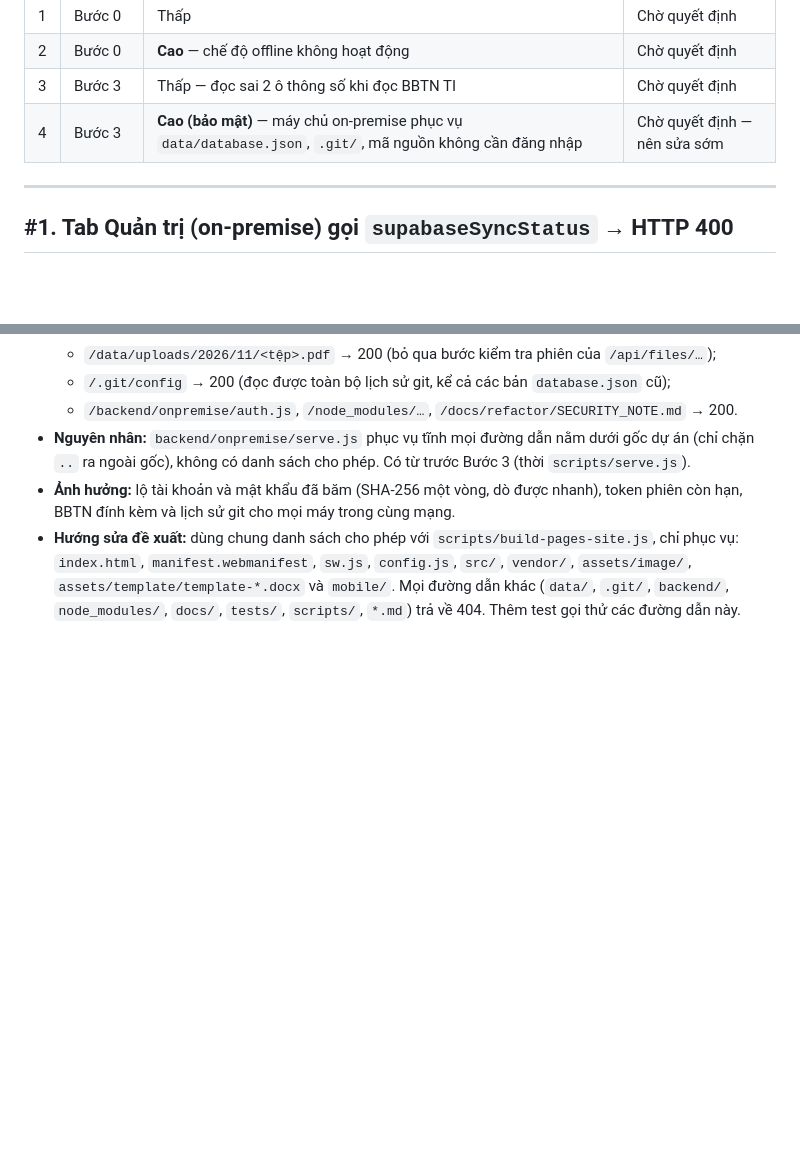
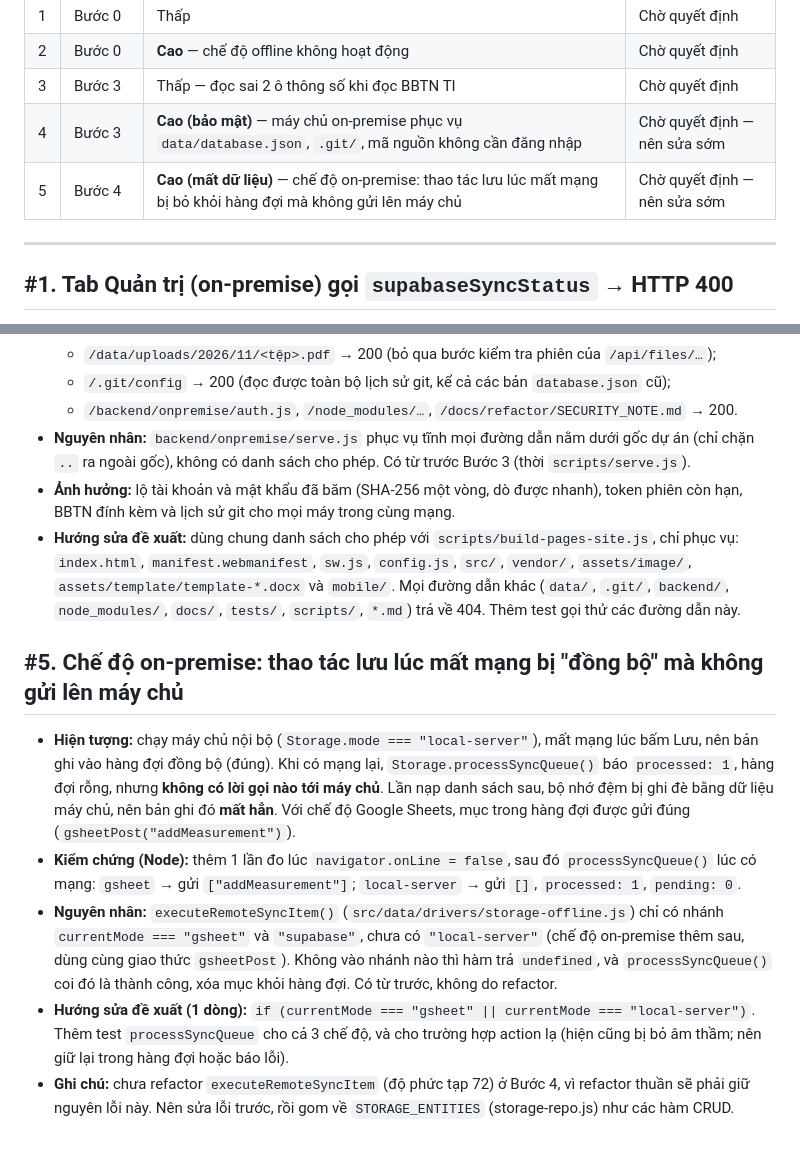
Before and after one commit to quantrong77/dga-webapp, a Markdown page: docs/refactor/BUGS_FOUND.md, 2 parts joined by grey strips. GitHub-like rendering; blank space fills up the shorter version.

Commit message:
docs(refactor): loi #5 (on-premise mat thao tac luu luc mat mang), moc sau Buoc 4
Co-Authored-By: Claude Opus 5.5 <noreply@anthropic.com>

```diff
--- a/docs/refactor/BUGS_FOUND.md
+++ b/docs/refactor/BUGS_FOUND.md
@@ -9,6 +9,7 @@ dự án quyết định sửa riêng (commit `fix(...)` tách biệt) hay để
 | 2 | Bước 0 | **Cao** — chế độ offline không hoạt động | Chờ quyết định |
 | 3 | Bước 3 | Thấp — đọc sai 2 ô thông số khi đọc BBTN TI | Chờ quyết định |
 | 4 | Bước 3 | **Cao (bảo mật)** — máy chủ on-premise phục vụ `data/database.json`, `.git/`, mã nguồn không cần đăng nhập | Chờ quyết định — nên sửa sớm |
+| 5 | Bước 4 | **Cao (mất dữ liệu)** — chế độ on-premise: thao tác lưu lúc mất mạng bị bỏ khỏi hàng đợi mà không gửi lên máy chủ | Chờ quyết định — nên sửa sớm |
 
 ---
 
@@ -69,3 +70,21 @@ dự án quyết định sửa riêng (commit `fix(...)` tách biệt) hay để
   `manifest.webmanifest`, `sw.js`, `config.js`, `src/`, `vendor/`, `assets/image/`, `assets/template/template-*.docx`
   và `mobile/`. Mọi đường dẫn khác (`data/`, `.git/`, `backend/`, `node_modules/`, `docs/`, `tests/`, `scripts/`,
   `*.md`) trả về 404. Thêm test gọi thử các đường dẫn này.
+
+## #5. Chế độ on-premise: thao tác lưu lúc mất mạng bị "đồng bộ" mà không gửi lên máy chủ
+
+- **Hiện tượng:** chạy máy chủ nội bộ (`Storage.mode === "local-server"`), mất mạng lúc bấm Lưu, nên bản ghi vào hàng
+  đợi đồng bộ (đúng). Khi có mạng lại, `Storage.processSyncQueue()` báo `processed: 1`, hàng đợi rỗng, nhưng **không có
+  lời gọi nào tới máy chủ**. Lần nạp danh sách sau, bộ nhớ đệm bị ghi đè bằng dữ liệu máy chủ, nên bản ghi đó **mất
+  hẳn**. Với chế độ Google Sheets, mục trong hàng đợi được gửi đúng (`gsheetPost("addMeasurement")`).
+- **Kiểm chứng (Node):** thêm 1 lần đo lúc `navigator.onLine = false`, sau đó `processSyncQueue()` lúc có mạng:
+  `gsheet` → gửi `["addMeasurement"]`; `local-server` → gửi `[]`, `processed: 1`, `pending: 0`.
+- **Nguyên nhân:** `executeRemoteSyncItem()` (`src/data/drivers/storage-offline.js`) chỉ có nhánh
+  `currentMode === "gsheet"` và `"supabase"`, chưa có `"local-server"` (chế độ on-premise thêm sau, dùng cùng giao thức
+  `gsheetPost`). Không vào nhánh nào thì hàm trả `undefined`, và `processSyncQueue()` coi đó là thành công, xóa mục khỏi
+  hàng đợi. Có từ trước, không do refactor.
+- **Hướng sửa đề xuất (1 dòng):** `if (currentMode === "gsheet" || currentMode === "local-server")`. Thêm test
+  `processSyncQueue` cho cả 3 chế độ, và cho trường hợp action lạ (hiện cũng bị bỏ âm thầm; nên giữ lại trong hàng đợi
+  hoặc báo lỗi).
+- **Ghi chú:** chưa refactor `executeRemoteSyncItem` (độ phức tạp 72) ở Bước 4, vì refactor thuần sẽ phải giữ nguyên
+  lỗi này. Nên sửa lỗi trước, rồi gom về `STORAGE_ENTITIES` (storage-repo.js) như các hàm CRUD.
```
Also changed, not shown: docs/refactor/BASELINE.md (+15 -0 lines).
